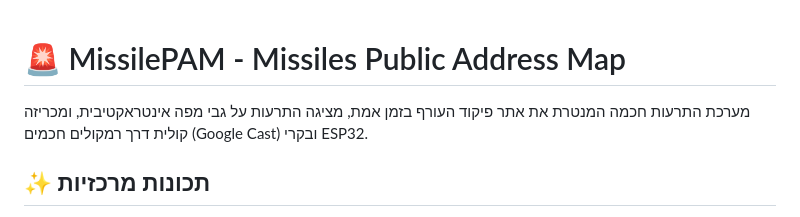
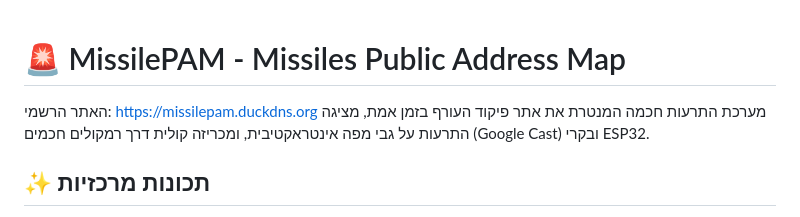
Before and after one commit to idoraz1/MissilePAM, a Markdown page: README.md, the part around the change. Rendered like a GitHub page.

Commit message:
Update README with official website and project details
Added official website link and updated project description.

```diff
--- a/README.md
+++ b/README.md
@@ -1,5 +1,5 @@
 # 🚨 MissilePAM - Missiles Public Address Map
-
+האתר הרשמי: https://missilepam.duckdns.org
 מערכת התרעות חכמה המנטרת את אתר פיקוד העורף בזמן אמת, מציגה התרעות על גבי מפה אינטראקטיבית, ומכריזה קולית דרך רמקולים חכמים (Google Cast) ובקרי ESP32.
 
 ## ✨ תכונות מרכזיות
```
